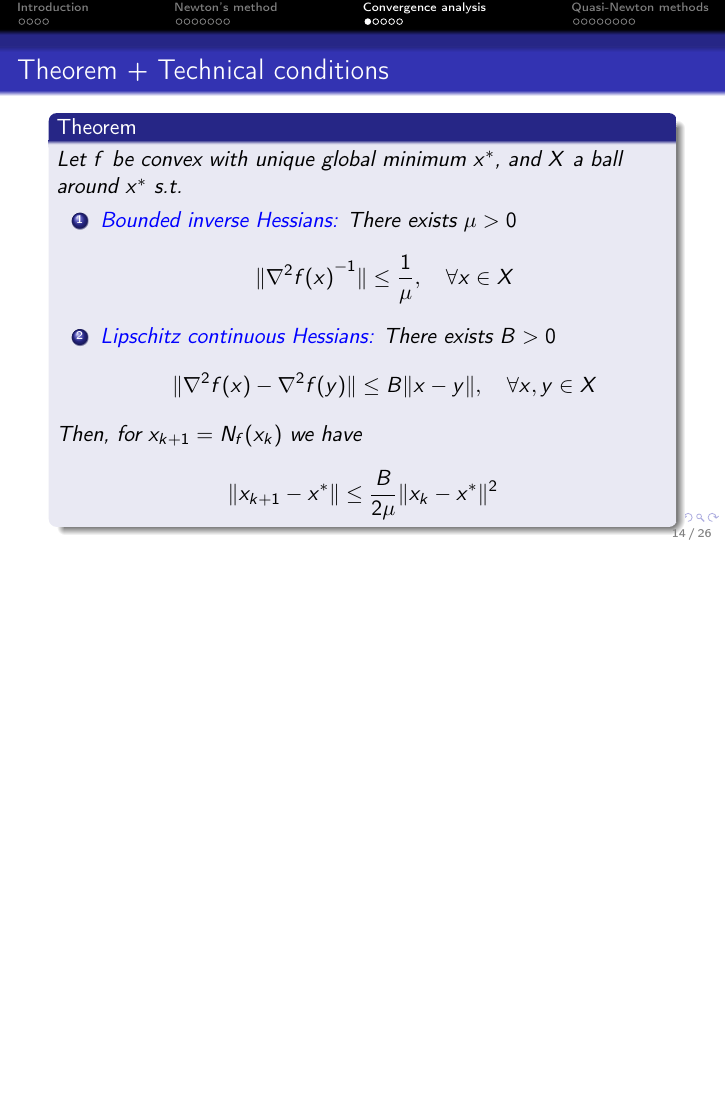
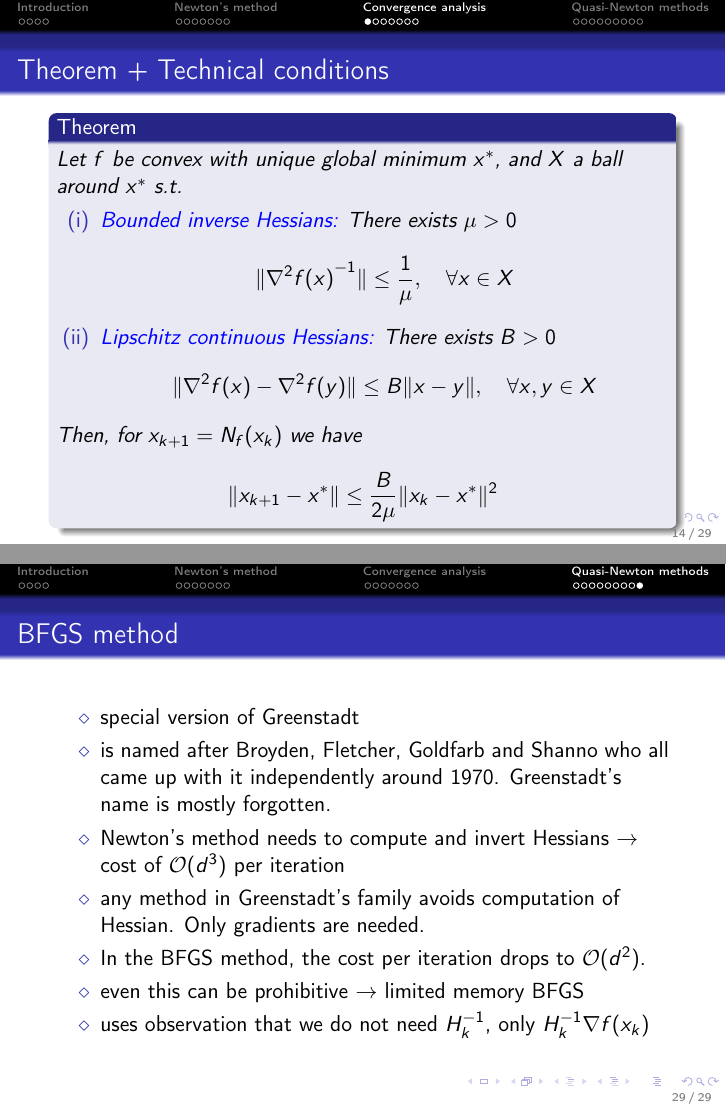
Before and after one commit to AxelBohm/optimization-for-DS-lecture, LaTeX slides (slides/Newtons-method/Newtons_method.tex): page 14 of 28 before the commit and pages 14 and 31 of 31 after it, the two joined at a grey line, the shorter picture padded with empty space. The pictures show the PDF file slides/Newtons-method/Newtons_method.pdf that the author committed with the source.

Commit message:
more slides

```diff
--- a/slides/Newtons-method/Newtons_method.tex
+++ b/slides/Newtons-method/Newtons_method.tex
@@ -293,6 +292,43 @@
 
 
 \begin{frame}
+  \frametitle{Proof of convergence theorem II}
+  So far
+  \begin{equation}
+      x^+ - x^* = x - x^* + H^{-1} \int_{0}^{1} H(x + t(x^* - x))(x^* - x) \diff t
+  \end{equation}
+  With
+  \begin{equation}
+    x- x^* = {H(x)}^{-1} \int_{0}^{1} - H(x)(x^*-x)
+  \end{equation}
+  we get
+  \begin{equation}
+    x^+ - x^* =  H^{-1} \int_{0}^{1} (H(x + t(x^* - x))- H(x))(x^* - x) \diff t.
+  \end{equation}
+  Using norms
+  \begin{equation}
+    \Vert x^+ - x^*  \Vert \le  \Vert H^{-1} \Vert \left\Vert  \int_{0}^{1} H(x + t(x^* - x))- H(x)(x^* - x) \diff t \right\Vert
+  \end{equation}
+\end{frame}
+
+
+\begin{frame}
+  \frametitle{Proof of convergence theorem III}
+
+  \begin{align}
+    \Vert x^+ - x^*  \Vert &=  \Vert H^{-1} \Vert \left\Vert  \int_{0}^{1} (H(x + t(x^* - x))- H(x))(x^* - x) \diff t \right\Vert \\
+    &\le \Vert H^{-1} \Vert  \Vert x^* - x \Vert \int_{0}^{1} \left\Vert  (H(x + t(x^* - x))- H(x)) \right\Vert \diff t \\
+  \end{align}
+  Use \textbf{bounded inverse Hessians} and \textbf{Lipschitz continuity} of the Hessian to conclude
+  \begin{align}
+    \Vert x^+ - x^*  \Vert  &\le \frac{1}{\mu} \Vert x^* - x \Vert \int_{0}^{1} B \Vert t(x^*-x) \Vert \diff t  \\
+    &= \frac{B}{\mu} \Vert x^*-x \Vert^2 \int_{0}^{1}t \diff t = \frac{B}{2\mu} \Vert x-x^* \Vert^2.
+  \end{align}
+
+\end{frame}
+
+
+\begin{frame}
   \frametitle{Downside of Newton's method}
   \textcolor{blue}{Computational bottleneck} in every step:
   \begin{itemize}
@@ -423,7 +459,7 @@ satisfies the secant condition defines a \textcolor{blue}{Quasi-Newton method}.
             x_{k+1} = x_k = H_k^{-1} \nabla f(x_k)
           \end{equation}
     \item How to choose $H_k^{-1}$?
-    \item Newton’s method: $\nabla f(x_k)$ fluctuates only very little in the region of very fast convergence.
+    \item Newton’s method: $\nabla^2 f(x_k)$ fluctuates only very little in the region of very fast convergence.
     \item Makes sense to have $H_k \approx H_{k-1}$ or $H_k^{-1} \approx H_{k-1}^{-1}$
   \end{itemize}
 \end{frame}
@@ -446,4 +482,22 @@ satisfies the secant condition defines a \textcolor{blue}{Quasi-Newton method}.
   \end{equation}
 \end{frame}
 
+
+\begin{frame}
+  \frametitle{BFGS method}
+  \begin{itemize}
+    \item special version of Greenstadt
+    \item is named after Broyden, Fletcher, Goldfarb and Shanno
+          who all came up with it independently around 1970. Greenstadt’s name is
+          mostly forgotten.
+    \item Newton’s method needs to compute and invert
+          Hessians $\rightarrow$ cost of $\mathcal{O}(d^3)$ per iteration
+    \item any method in Greenstadt’s family avoids computation of Hessian.
+          Only gradients are needed.
+    \item In the BFGS method, the cost per iteration drops to $\mathcal{O}(d^2)$.
+    \item even this can be prohibitive $\rightarrow$ limited memory BFGS
+    \item uses observation that we do not need $H_{k}^{-1}$, only $H_{k}^{-1} \nabla f(x_k)$
+  \end{itemize}
+
+\end{frame}
 \end{document}
```
Also changed, not shown: slides/Newtons-method/Newtons_method.pdf, slides/Newtons-method/Newtons_method.tex (5 more changed lines).
